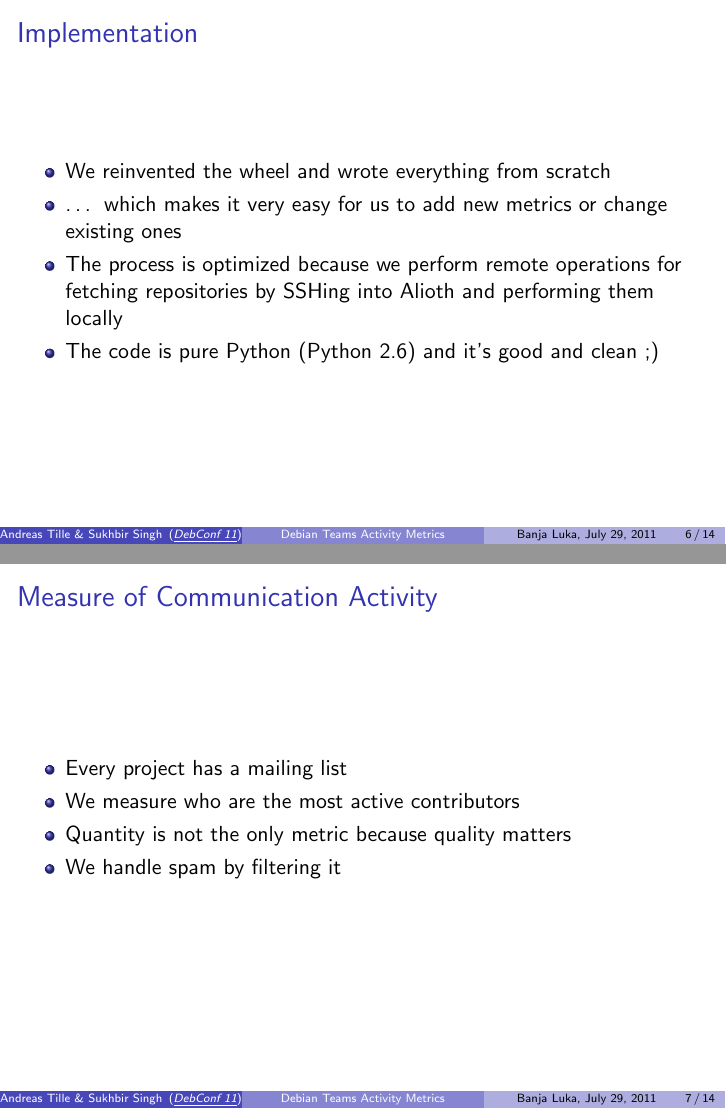
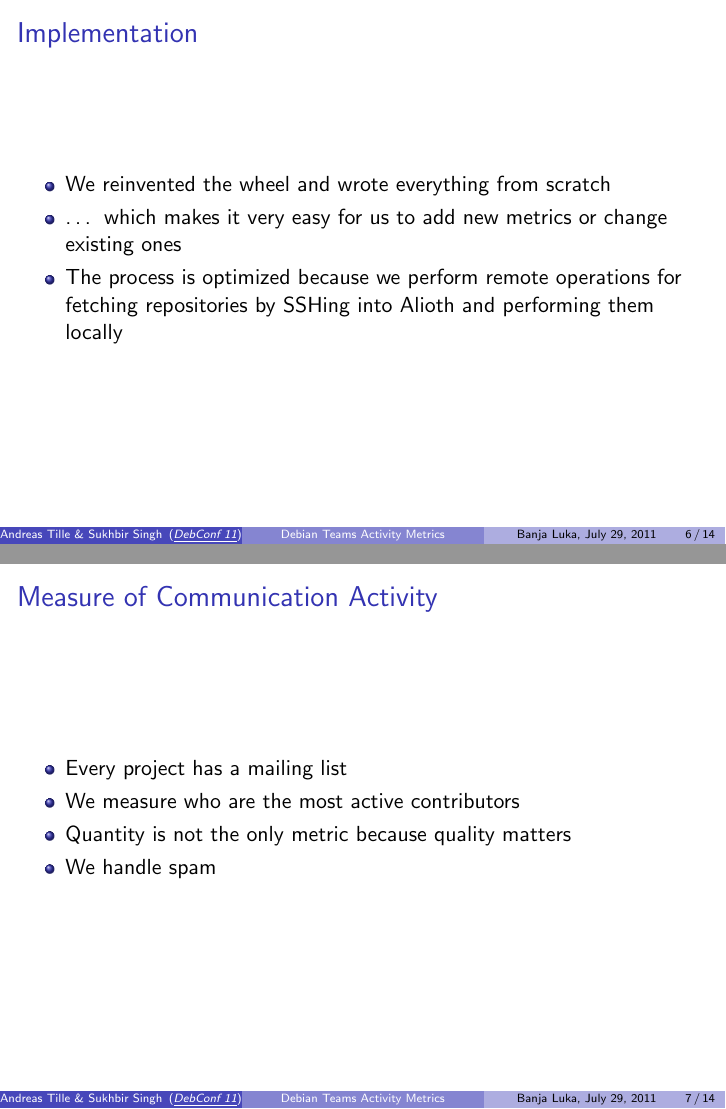
Before and after one commit to nxvipin/Teammetrics, LaTeX slides (talks/201107_debconf/liststats.tex): pages 8 and 9 of 29 before the commit and pages 7 and 8 of 28 after it, joined at a grey line. Compiled offline with pdfLaTeX.

Commit message:
Final version! Yayay!

```diff
--- a/talks/201107_debconf/liststats.tex
+++ b/talks/201107_debconf/liststats.tex
@@ -78,8 +78,6 @@
         \item \dots{} which makes it very easy for us to add new metrics or change existing ones
         \pause
         \item The process is optimized because we perform remote operations for fetching repositories by SSHing into Alioth and performing them locally
-        \pause
-        \item The code is pure Python (Python 2.6) and it's good and clean ;)
     \end{itemize}
 \end{frame}
 
@@ -89,7 +87,7 @@
      \item Every project has a mailing list
      \item We measure who are the most active contributors
      \item Quantity is not the only metric because quality matters
-     \item We handle spam by filtering it
+     \item We handle spam
   \end{itemize}
 \end{frame}
 
```
